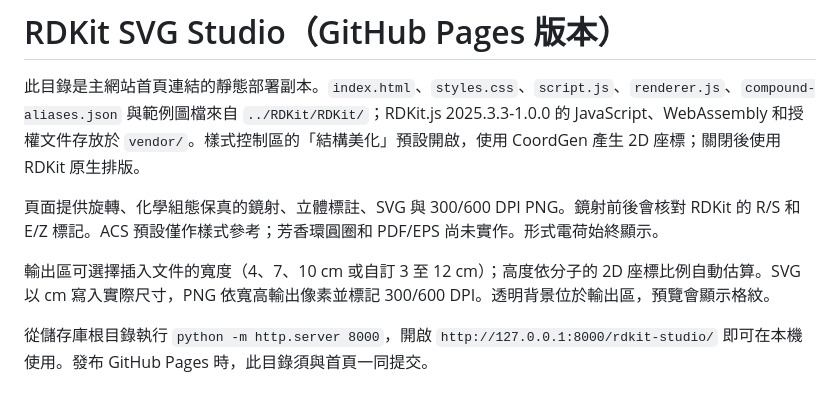
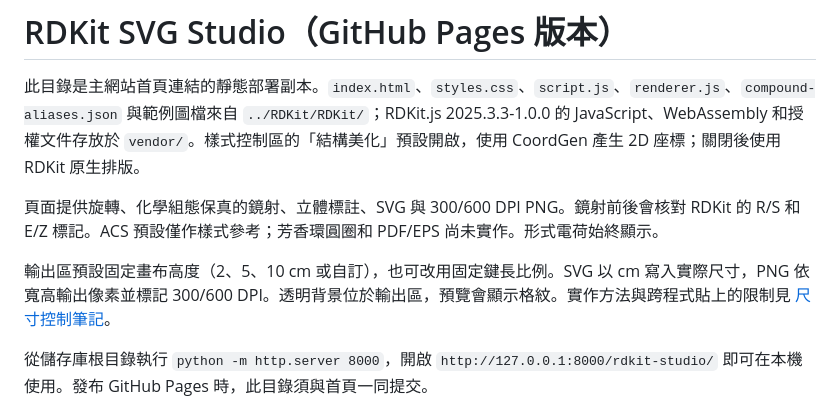
Before and after one commit to gchlin/JHphysics, a Markdown page: rdkit-studio/README.md, the part around the change. GitHub-like rendering.

Commit message:
Document physical sizing and clipboard lessons

```diff
--- a/rdkit-studio/README.md
+++ b/rdkit-studio/README.md
@@ -4,7 +4,7 @@
 
 頁面提供旋轉、化學組態保真的鏡射、立體標註、SVG 與 300/600 DPI PNG。鏡射前後會核對 RDKit 的 R/S 和 E/Z 標記。ACS 預設僅作樣式參考；芳香環圓圈和 PDF/EPS 尚未實作。形式電荷始終顯示。
 
-輸出區可選擇插入文件的寬度（4、7、10 cm 或自訂 3 至 12 cm）；高度依分子的 2D 座標比例自動估算。SVG 以 cm 寫入實際尺寸，PNG 依寬高輸出像素並標記 300/600 DPI。透明背景位於輸出區，預覽會顯示格紋。
+輸出區預設固定畫布高度（2、5、10 cm 或自訂），也可改用固定鍵長比例。SVG 以 cm 寫入實際尺寸，PNG 依寬高輸出像素並標記 300/600 DPI。透明背景位於輸出區，預覽會顯示格紋。實作方法與跨程式貼上的限制見 [尺寸控制筆記](SIZING-NOTES.md)。
 
 從儲存庫根目錄執行 `python -m http.server 8000`，開啟 `http://127.0.0.1:8000/rdkit-studio/` 即可在本機使用。發布 GitHub Pages 時，此目錄須與首頁一同提交。
 
```
Also changed, not shown: rdkit-studio/SIZING-NOTES.md (added, +59 -0 lines).
